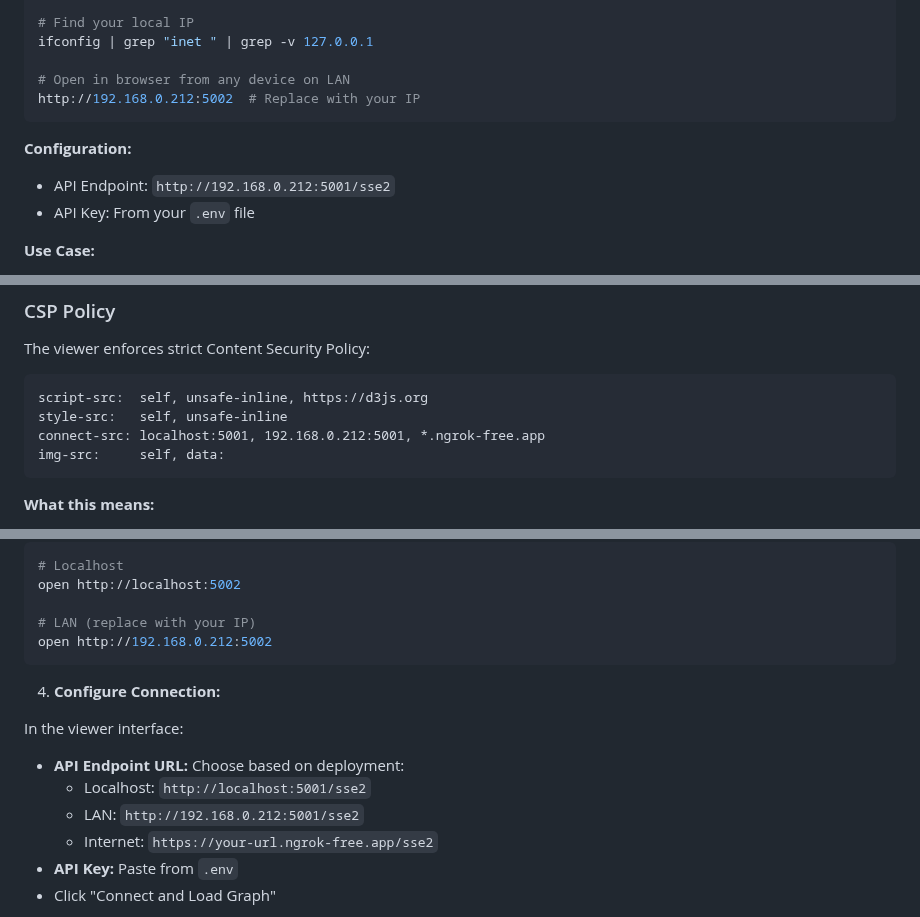
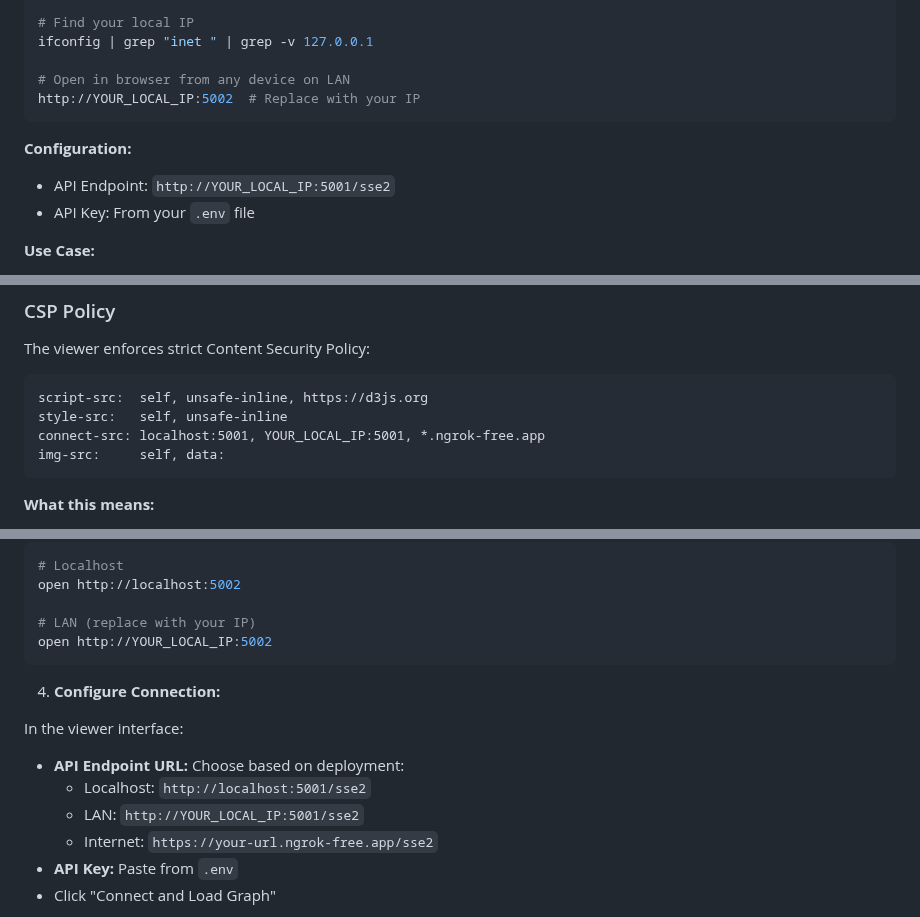
Before and after one commit to artemMprokhorov/hippograph, a Markdown page: docs/GRAPH_VIEWER_SETUP.md, 3 parts joined by grey strips. GitHub-like rendering.

Commit message:
security: remove local IP from documentation
PRIVACY FIX: Replaced 192.168.0.212 with YOUR_LOCAL_IP placeholder

Found 7 occurrences of local IP address in GRAPH_VIEWER_SETUP.md
All replaced with generic placeholder for public docs

Users must substitute their own local IP when following guide

````diff
--- a/docs/GRAPH_VIEWER_SETUP.md
+++ b/docs/GRAPH_VIEWER_SETUP.md
@@ -53,11 +53,11 @@ docker-compose up -d
 ifconfig | grep "inet " | grep -v 127.0.0.1
 
 # Open in browser from any device on LAN
-http://192.168.0.212:5002  # Replace with your IP
+http://YOUR_LOCAL_IP:5002  # Replace with your IP
 ```
 
 **Configuration:**
-- API Endpoint: `http://192.168.0.212:5001/sse2`
+- API Endpoint: `http://YOUR_LOCAL_IP:5001/sse2`
 - API Key: From your `.env` file
 
 **Use Case:**
@@ -140,7 +140,7 @@ The viewer enforces strict Content Security Policy:
 ```
 script-src:  self, unsafe-inline, https://d3js.org
 style-src:   self, unsafe-inline
-connect-src: localhost:5001, 192.168.0.212:5001, *.ngrok-free.app
+connect-src: localhost:5001, YOUR_LOCAL_IP:5001, *.ngrok-free.app
 img-src:     self, data:
 ```
 
@@ -174,7 +174,7 @@ grep NEURAL_API_KEY .env
 open http://localhost:5002
 
 # LAN (replace with your IP)
-open http://192.168.0.212:5002
+open http://YOUR_LOCAL_IP:5002
 ```
 
 4. **Configure Connection:**
@@ -182,7 +182,7 @@ open http://192.168.0.212:5002
 In the viewer interface:
 - **API Endpoint URL:** Choose based on deployment:
   - Localhost: `http://localhost:5001/sse2`
-  - LAN: `http://192.168.0.212:5001/sse2`
+  - LAN: `http://YOUR_LOCAL_IP:5001/sse2`
   - Internet: `https://your-url.ngrok-free.app/sse2`
 - **API Key:** Paste from `.env`
 - Click "Connect and Load Graph"
````
Also changed, not shown: other parts of docs/GRAPH_VIEWER_SETUP.md (+2 -2 lines).
